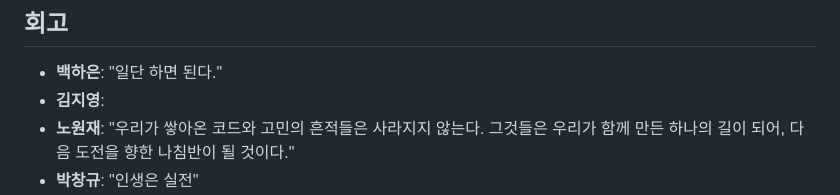
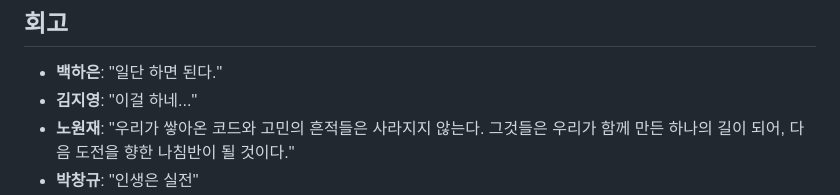
Before and after one commit to SKNETWORKS-FAMILY-AICAMP/SKN06-FINAL-1TEAM, a Markdown page: README.md, the part around the change. GitHub-like rendering.

```diff
--- a/README.md
+++ b/README.md
@@ -137,7 +137,7 @@
 
 ## 회고
 - **백하은**: "일단 하면 된다."
-- **김지영**:
+- **김지영**: "이걸 하네..."
 - **노원재**: "우리가 쌓아온 코드와 고민의 흔적들은 사라지지 않는다. 그것들은 우리가 함께 만든 하나의 길이 되어, 다음 도전을 향한 나침반이 될 것이다."
 - **박창규**: "인생은 실전"
 - **성은진**: 날먹 개꿀 ㅋㅋ
```
